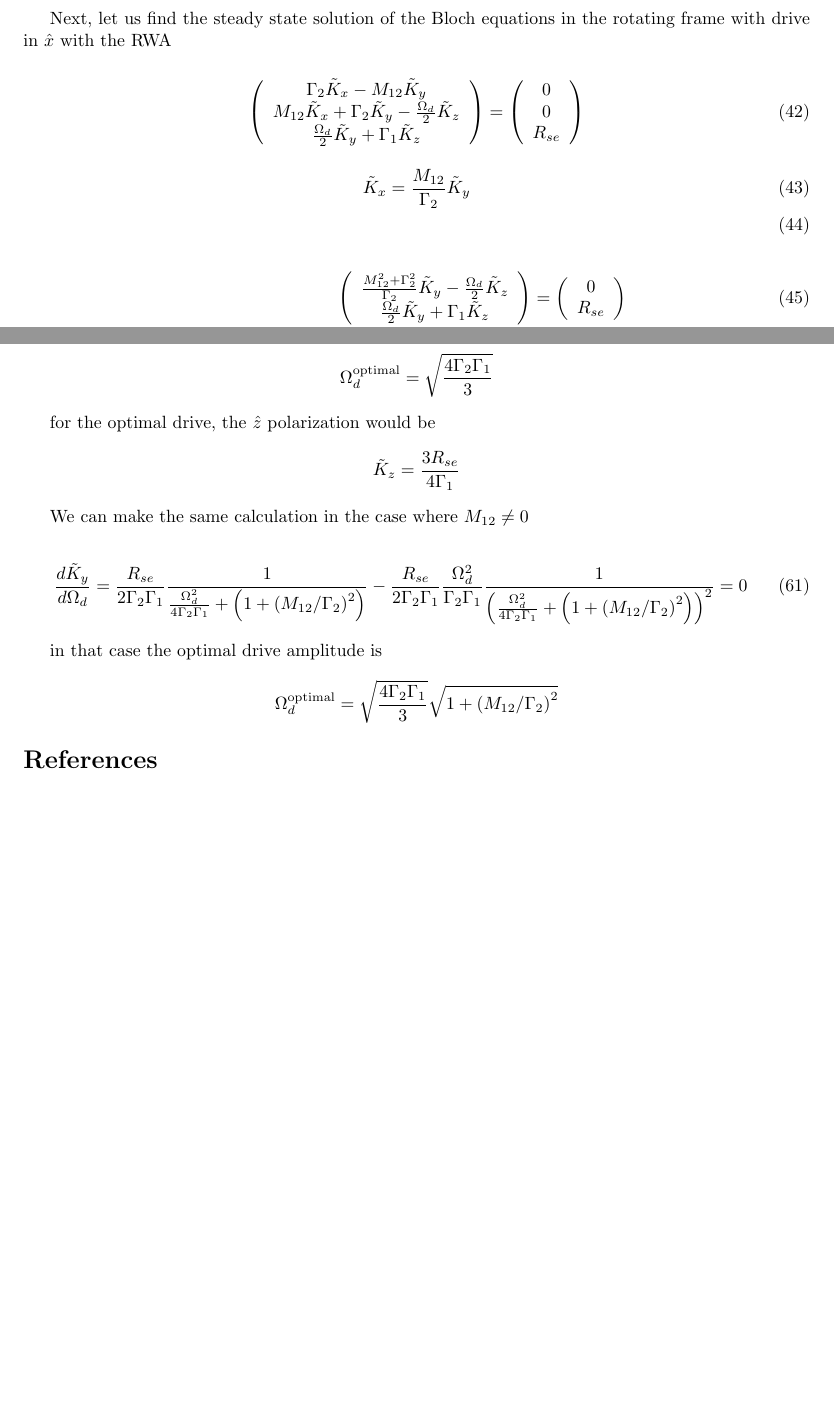
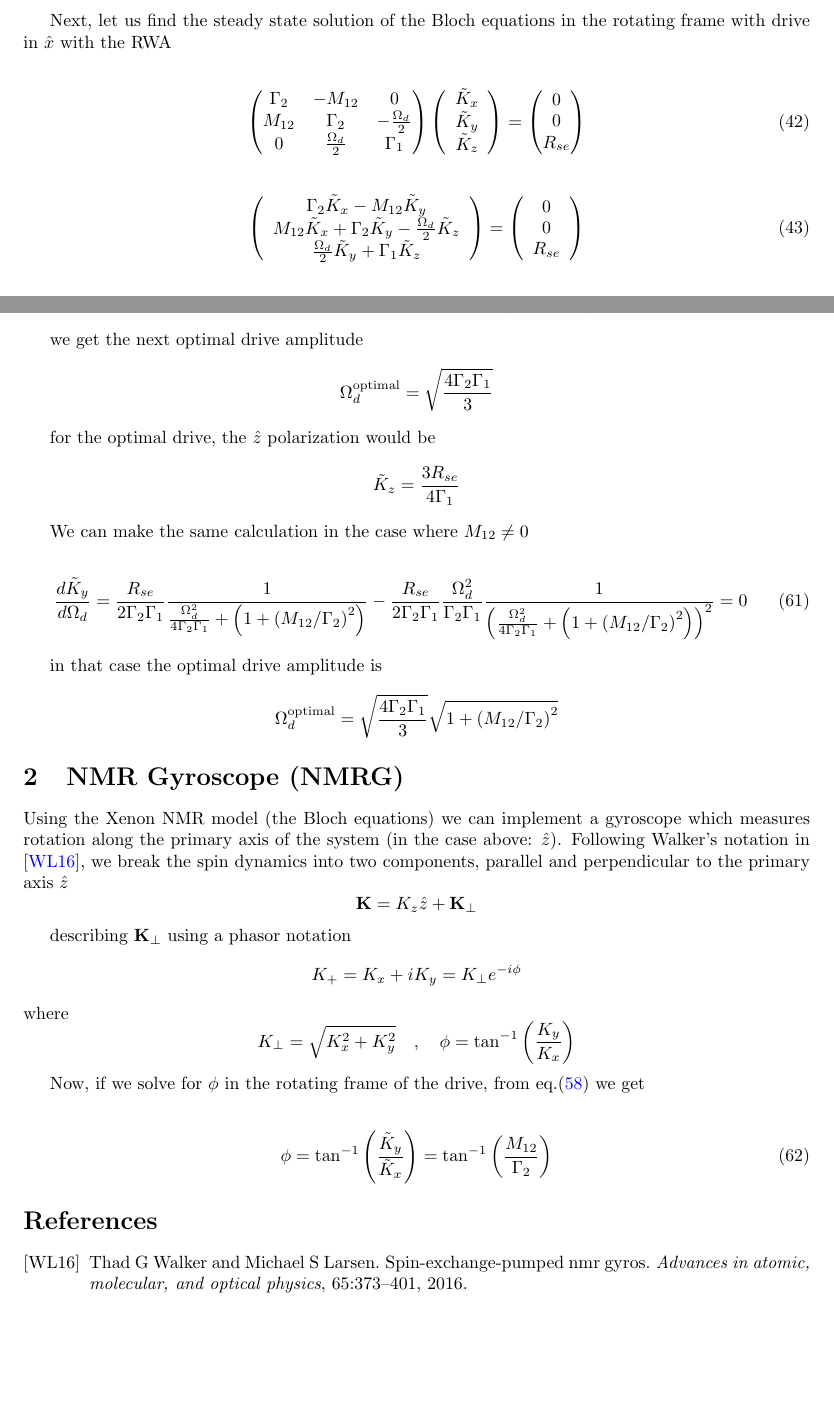
Before and after one commit to RoyElkabetz/NMR-gyroscope, a LaTeX document (Theory/Xe-Rb SEOP dynamics.tex): two parts of pages 4 and 6 of 6, joined at a grey line, cut so that both start at the same text, the shorter picture padded with empty space. Compiled offline with pdfLaTeX.

```diff
--- a/Theory/Xe-Rb SEOP dynamics.tex
+++ b/Theory/Xe-Rb SEOP dynamics.tex
@@ -583,6 +583,23 @@
 \end{align}
 
 Next, let us find the steady state solution of the Bloch equations in the rotating frame with drive in $\hat{x}$ with the RWA
+
+\begin{align}
+    \left(\begin{matrix}
+    \Gamma_2 & -M_{12}    &  0 \\
+    M_{12} &   \Gamma_2 &  -\frac{\Omega_d}{2} \\ 0 &  \frac{\Omega_d}{2}  &  \Gamma_1
+    \end{matrix}\right)
+    \left(\begin{array}{c}
+        \tilde{K}_{x}\\
+        \tilde{K}_{y}\\
+        \tilde{K}_{z}
+    \end{array}\right) =
+    \left(\begin{matrix}
+         0  \\
+         0  \\
+         R_{se}
+    \end{matrix}\right)
+\end{align}
 
 \begin{align}
     \left(\begin{array}{c}
@@ -610,24 +627,4 @@
         0\\
         R_{se}
     \end{array}\right)\\
-    \left(\begin{array}{cc}
-        \frac{M_{12}^2+\Gamma_2^2}{\Gamma_2} & -\frac{\Omega_d}{2}\\
-        \frac{\Omega_d}{2} & \Gamma_1
-    \end{array}\right)
     \left(\begin{array}{c}
-        \tilde{K}_{y}\\
-        \tilde{K}_{z}
-    \end{array}\right)
-    &=
-    \left(\begin{array}{c}
-        0\\
-        R_{se}
-    \end{array}\right)\\
-    \left(\begin{array}{cc}
-       \left(1 + \left(M_{12}/\Gamma_2\right)^2\right)\Gamma_2 & -\frac{\Omega_d}{2}\\
-        \frac{\Omega_d}{2} & \Gamma_1
-    \end{array}\right)
-    \left(\begin{array}{c}
-        \tilde{K}_{y}\\
-        \tilde{K}_{z}
-    \end{array}\right)
@@ -713,11 +712,20 @@
 
 $$\Omega_d^{\text{optimal}} =\sqrt{\frac{4\Gamma_2\Gamma_1}{3}}\sqrt{1 + \left(M_{12}/\Gamma_2\right)^2}$$
 
-% Now, following Walker's notation in \cite{walker2016spin}, let us break the dynamics into two components, parallel and perpendicular to the magnetic field $B_0\hat{z}$ $$\mathbf{K}=K_z\hat{z}+\mathbf{K}_{\perp}$$
+\section{NMR Gyroscope (NMRG)}
+Using the Xenon NMR model (the Bloch equations) we can implement a gyroscope which measures rotation along the primary axis of the system (in the case above: $\hat{z}$).
+Following Walker's notation in \cite{walker2016spin}, we break the spin dynamics into two components, parallel and perpendicular to the primary axis $\hat{z}$  $$\mathbf{K}=K_z\hat{z}+\mathbf{K}_{\perp}$$
+
+describing $\mathbf{K}_{\perp}$ using a phasor notation
+$$K_{+} = K_x + iK_y = K_{\perp}e^{-i\phi}$$
+where $$K_{\perp}=\sqrt{K_x^2+K_y^2}\quad, \quad \phi=\tan^{-1}{\left(\frac{K_y}{K_x}\right)}$$
 
 
+Now, if we solve for $\phi$ in the rotating frame of the drive, from eq.(\ref{eq:Bloch_solution}) we get
 
-
+\begin{align}
+    \phi = \tan^{-1}{\left(\frac{\tilde{K}_y}{\tilde{K}_x}\right)}=\tan^{-1}{\left(\frac{M_{12}}{\Gamma_2}\right)}
+\end{align}
 
 \bibliographystyle{alpha}
 \bibliography{my_bib}
```
Also changed, not shown: Theory/Xe-Rb SEOP dynamics.tex (10 more changed lines).
